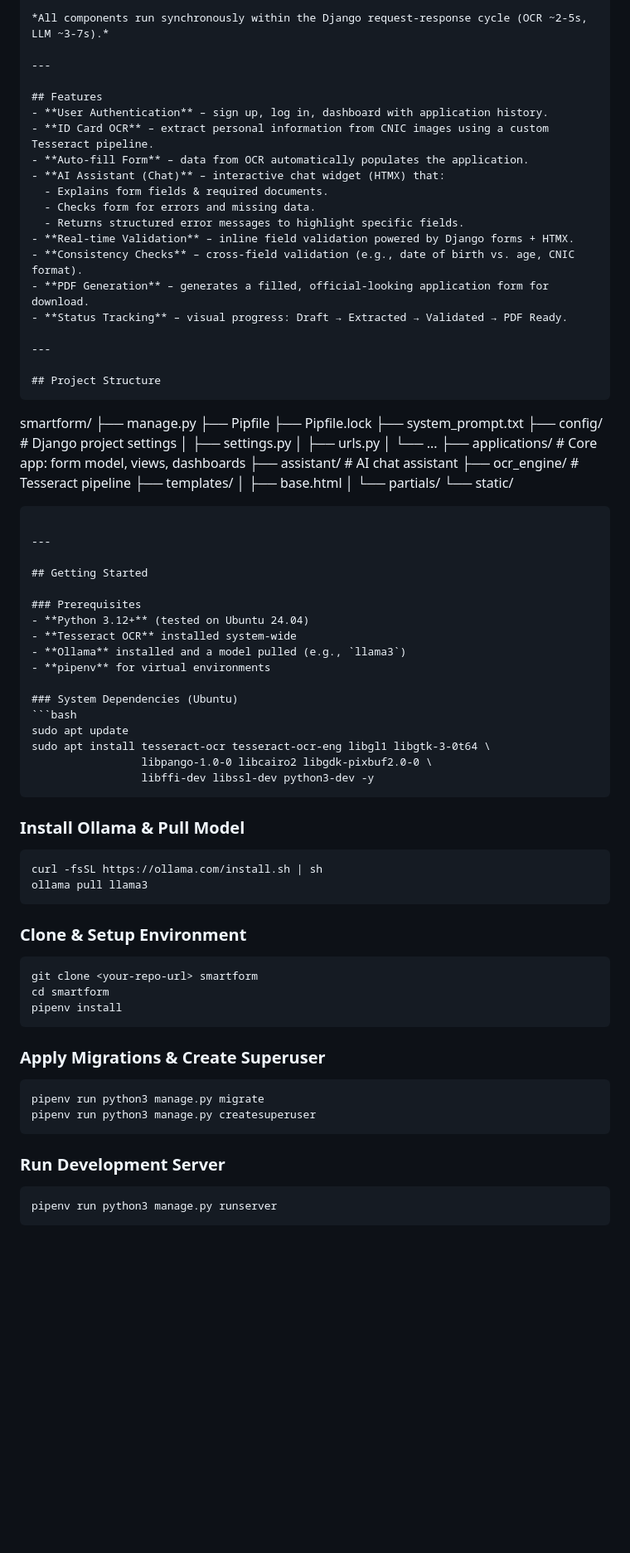
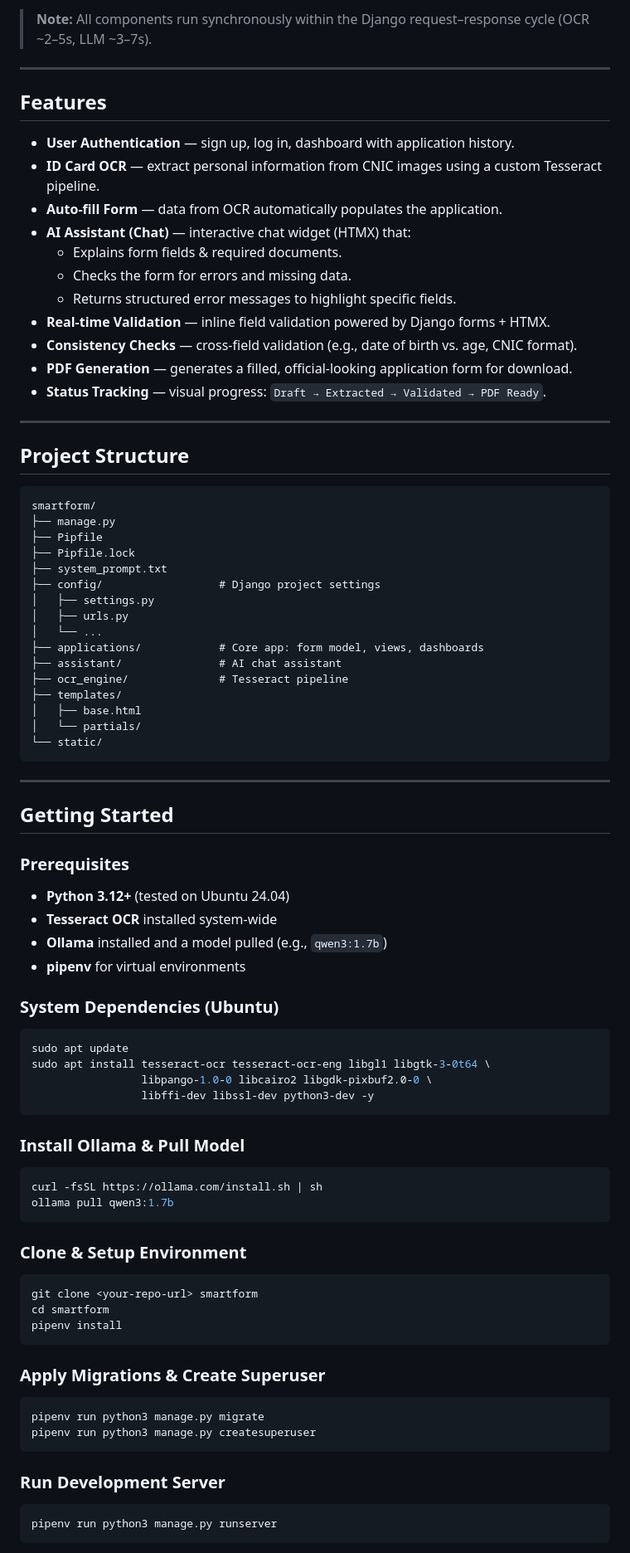
Before and after one commit to Spectre206/smartform, a Markdown page: Readme.md, the part around one of its changes. Shown at 83% size. Drawn GitHub-style; blank space fills up the shorter version.

Commit message:
Updated : The Readme and workflow files

````diff
--- a/Readme.md
+++ b/Readme.md
@@ -77,25 +69,27 @@ Everything runs locally—no cloud services, no JavaScript frameworks—making i
 ```
 
-*All components run synchronously within the Django request‑response cycle (OCR ~2‑5s, LLM ~3‑7s).*
+> **Note:** All components run synchronously within the Django request–response cycle (OCR ~2–5s, LLM ~3–7s).
 
 ---
 
 ## Features
-- **User Authentication** – sign up, log in, dashboard with application history.
-- **ID Card OCR** – extract personal information from CNIC images using a custom Tesseract pipeline.
-- **Auto‑fill Form** – data from OCR automatically populates the application.
-- **AI Assistant (Chat)** – interactive chat widget (HTMX) that:
+
+- **User Authentication** — sign up, log in, dashboard with application history.
+- **ID Card OCR** — extract personal information from CNIC images using a custom Tesseract pipeline.
+- **Auto-fill Form** — data from OCR automatically populates the application.
+- **AI Assistant (Chat)** — interactive chat widget (HTMX) that:
   - Explains form fields & required documents.
-  - Checks form for errors and missing data.
+  - Checks the form for errors and missing data.
   - Returns structured error messages to highlight specific fields.
-- **Real‑time Validation** – inline field validation powered by Django forms + HTMX.
-- **Consistency Checks** – cross‑field validation (e.g., date of birth vs. age, CNIC format).
-- **PDF Generation** – generates a filled, official‑looking application form for download.
-- **Status Tracking** – visual progress: Draft → Extracted → Validated → PDF Ready.
+- **Real-time Validation** — inline field validation powered by Django forms + HTMX.
+- **Consistency Checks** — cross-field validation (e.g., date of birth vs. age, CNIC format).
+- **PDF Generation** — generates a filled, official-looking application form for download.
+- **Status Tracking** — visual progress: `Draft → Extracted → Validated → PDF Ready`.
 
 ---
 
 ## Project Structure
+
 ```
 smartform/
 ├── manage.py
@@ -120,12 +114,14 @@ smartform/
 ## Getting Started
 
 ### Prerequisites
+
 - **Python 3.12+** (tested on Ubuntu 24.04)
-- **Tesseract OCR** installed system‑wide
-- **Ollama** installed and a model pulled (e.g., `llama3`)
+- **Tesseract OCR** installed system-wide
+- **Ollama** installed and a model pulled (e.g., `qwen3:1.7b`)
 - **pipenv** for virtual environments
 
 ### System Dependencies (Ubuntu)
+
 ```bash
 sudo apt update
 sudo apt install tesseract-ocr tesseract-ocr-eng libgl1 libgtk-3-0t64 \
@@ -134,12 +130,14 @@ sudo apt install tesseract-ocr tesseract-ocr-eng libgl1 libgtk-3-0t64 \
 ```
 
 ### Install Ollama & Pull Model
+
 ```bash
 curl -fsSL https://ollama.com/install.sh | sh
-ollama pull llama3
+ollama pull qwen3:1.7b
 ```
 
 ### Clone & Setup Environment
+
 ```bash
 git clone <your-repo-url> smartform
 cd smartform
@@ -147,12 +145,14 @@ pipenv install
 ```
 
 ### Apply Migrations & Create Superuser
+
 ```bash
 pipenv run python3 manage.py migrate
 pipenv run python3 manage.py createsuperuser
 ```
 
 ### Run Development Server
+
 ```bash
 pipenv run python3 manage.py runserver
 ```
````
Also changed, not shown: other parts of Readme.md (+40 -49 lines), workflow.md (+120 -81 lines).
